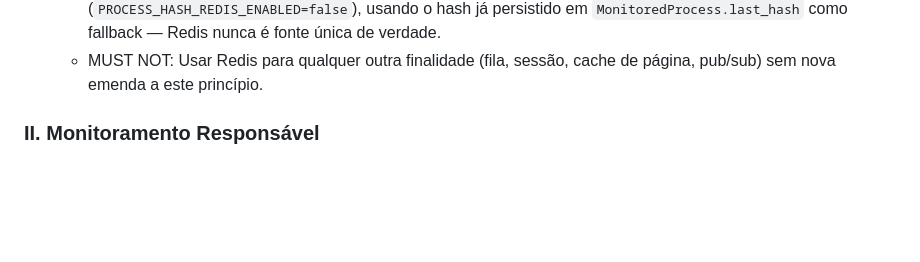
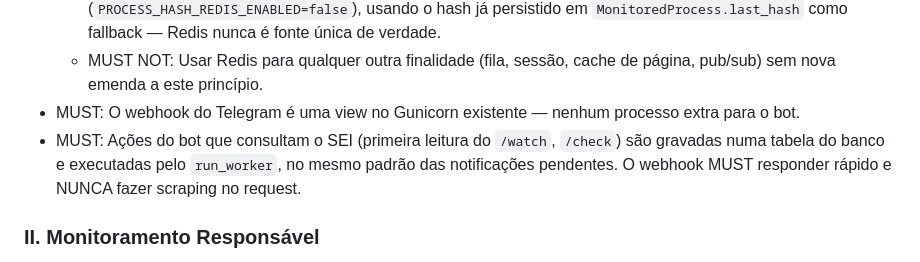
Before and after one commit to eduardoSantiag0/cade-monitor, a Markdown page: .specify/memory/constitution.md, the part around one of its changes. GitHub-like rendering; blank space fills up the shorter version.

```diff
--- a/.specify/memory/constitution.md
+++ b/.specify/memory/constitution.md
@@ -61,6 +92,10 @@ CPU/memória em idle e sob carga típica (dezenas de processos monitorados).
     `MonitoredProcess.last_hash` como fallback — Redis nunca é fonte única de verdade.
   - MUST NOT: Usar Redis para qualquer outra finalidade (fila, sessão, cache de página,
     pub/sub) sem nova emenda a este princípio.
+- MUST: O webhook do Telegram é uma view no Gunicorn existente — nenhum processo extra para o bot.
+- MUST: Ações do bot que consultam o SEI (primeira leitura do `/watch`, `/check`) são gravadas
+  numa tabela do banco e executadas pelo `run_worker`, no mesmo padrão das notificações
+  pendentes. O webhook MUST responder rápido e NUNCA fazer scraping no request.
 
 ### II. Monitoramento Responsável
 
```
Also changed, not shown: other parts of .specify/memory/constitution.md (+62 -16 lines).
